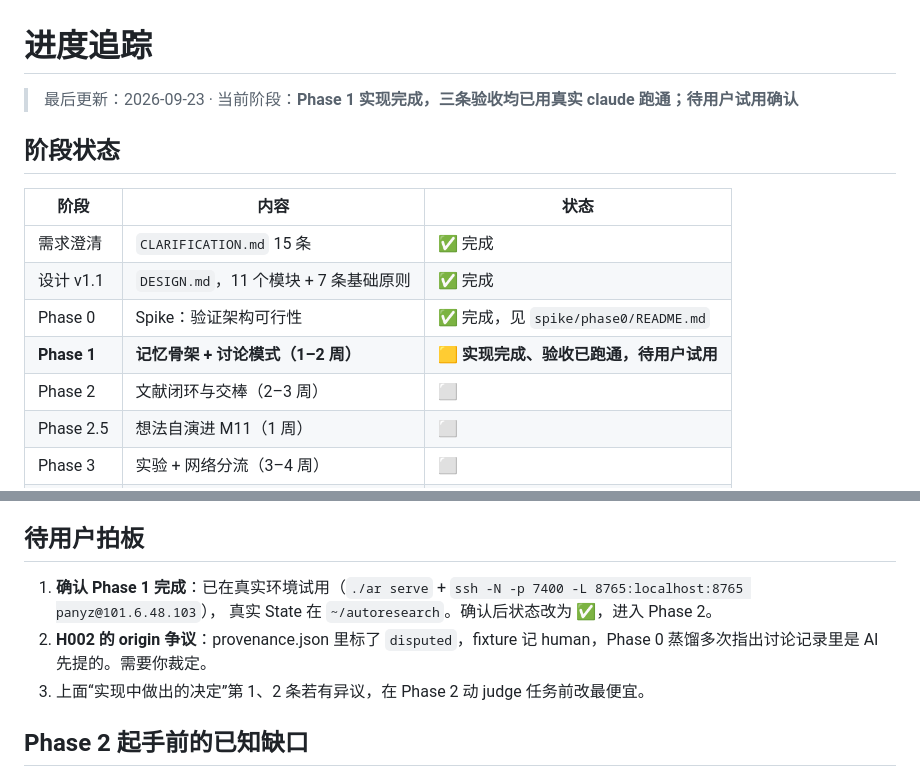
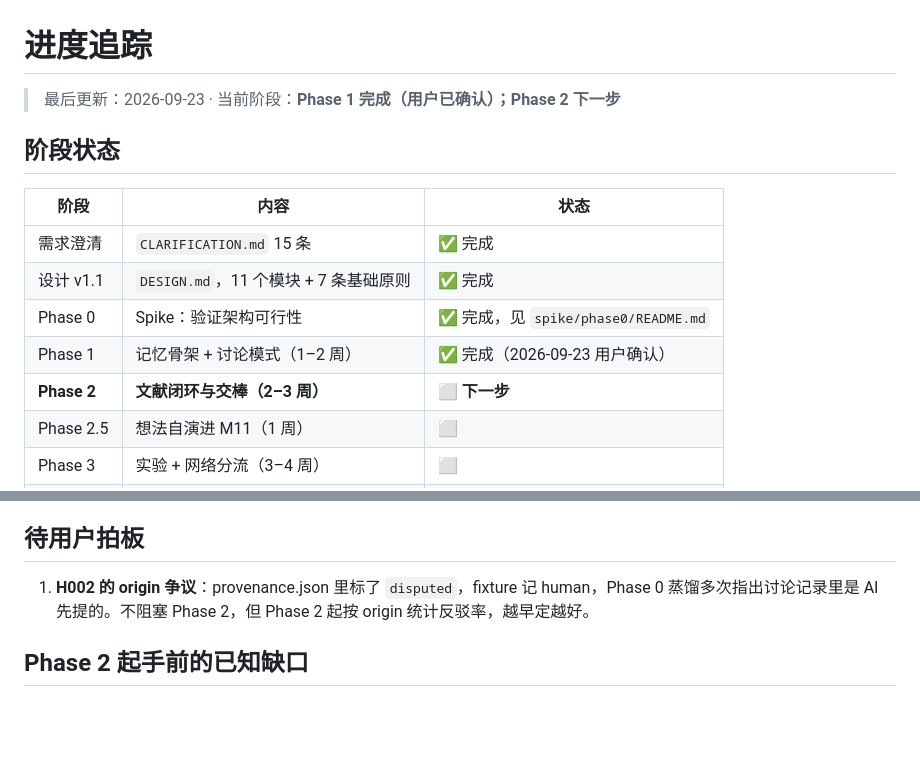
Before and after one commit to Justin0828/AutoResearch, a Markdown page: PROGRESS.md, 2 parts joined by grey strips. Rendered like a GitHub page; blank space fills up the shorter version.

```diff
--- a/PROGRESS.md
+++ b/PROGRESS.md
@@ -1,6 +1,6 @@
 # 进度追踪
 
-> 最后更新：2026-09-23 · 当前阶段：**Phase 1 实现完成，三条验收均已用真实 claude 跑通；待用户试用确认**
+> 最后更新：2026-09-23 · 当前阶段：**Phase 1 完成（用户已确认）；Phase 2 下一步**
 
 ## 阶段状态
 
@@ -9,8 +9,8 @@
 | 需求澄清 | `CLARIFICATION.md` 15 条 | ✅ 完成 |
 | 设计 v1.1 | `DESIGN.md`，11 个模块 + 7 条基础原则 | ✅ 完成 |
 | Phase 0 | Spike：验证架构可行性 | ✅ 完成，见 `spike/phase0/README.md` |
-| **Phase 1** | **记忆骨架 + 讨论模式（1–2 周）** | 🟨 **实现完成、验收已跑通，待用户试用** |
-| Phase 2 | 文献闭环与交棒（2–3 周） | ⬜ |
+| Phase 1 | 记忆骨架 + 讨论模式（1–2 周） | ✅ 完成（2026-09-23 用户确认） |
+| **Phase 2** | **文献闭环与交棒（2–3 周）** | ⬜ **下一步** |
 | Phase 2.5 | 想法自演进 M11（1 周） | ⬜ |
 | Phase 3 | 实验 + 网络分流（3–4 周） | ⬜ |
 | Phase 4 | 完整自治 + 迁移到公司服务器 | ⬜ |
@@ -90,10 +90,7 @@ daemon 被 SIGKILL 后重启的崩溃恢复（遗留改动以 recovered 提交
 
 ## 待用户拍板
 
-1. **确认 Phase 1 完成**：已在真实环境试用（`./ar serve` + `ssh -N -p 7400 -L 8765:localhost:8765 panyz@101.6.48.103`），
-   真实 State 在 `~/autoresearch`。确认后状态改为 ✅，进入 Phase 2。
-2. **H002 的 origin 争议**：provenance.json 里标了 `disputed`，fixture 记 human，Phase 0 蒸馏多次指出讨论记录里是 AI 先提的。需要你裁定。
-3. 上面“实现中做出的决定”第 1、2 条若有异议，在 Phase 2 动 judge 任务前改最便宜。
+1. **H002 的 origin 争议**：provenance.json 里标了 `disputed`，fixture 记 human，Phase 0 蒸馏多次指出讨论记录里是 AI 先提的。不阻塞 Phase 2，但 Phase 2 起按 origin 统计反驳率，越早定越好。
 
 ## Phase 2 起手前的已知缺口
 
```
Also changed, not shown: CLAUDE.md (+8 -0 lines).
